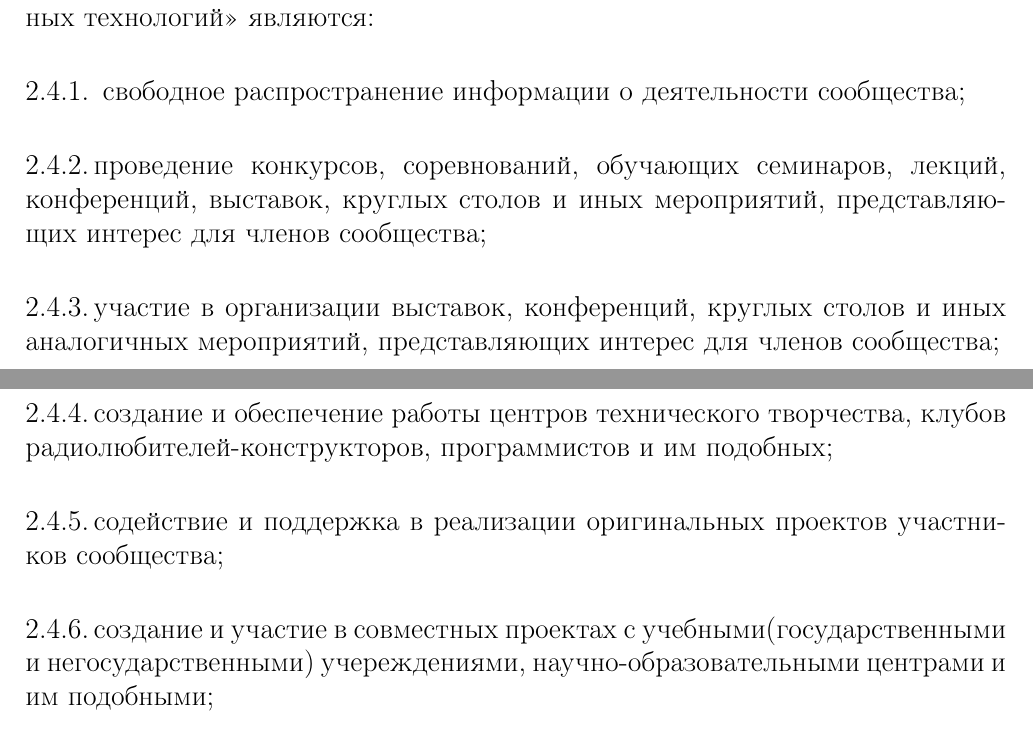
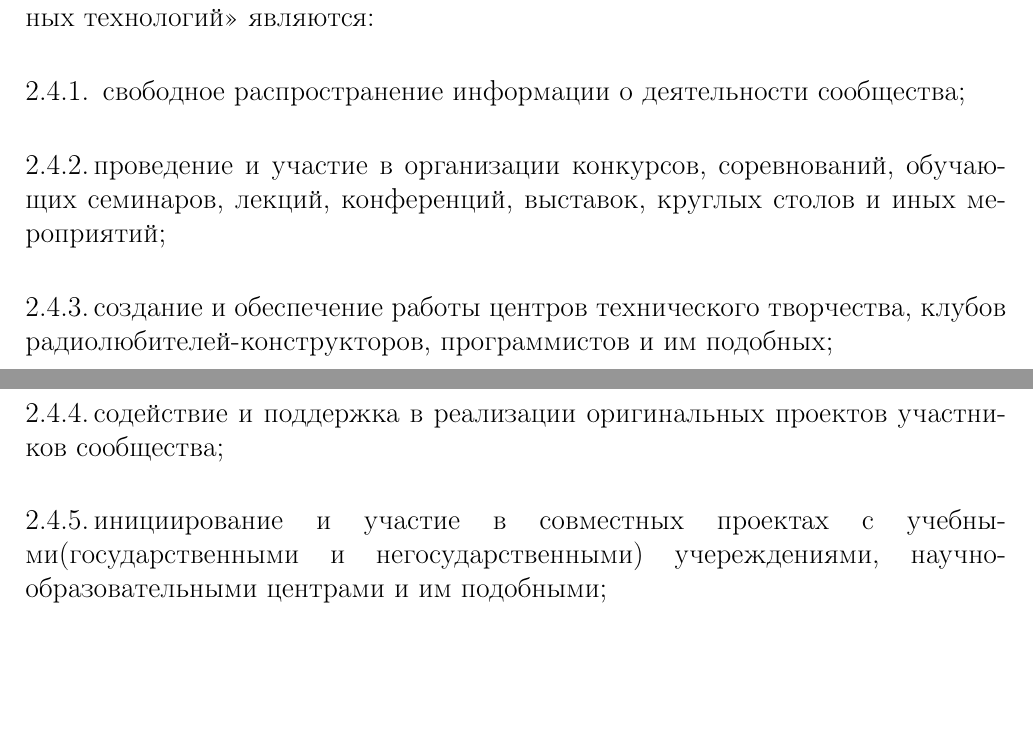
Before and after one commit to ngo-boost/statute, a LaTeX document (constitution.tex): two parts of pages 4 and 5 of 21, joined at a grey line, cut so that both start at the same text, the shorter picture padded with empty space. Compiled offline with pdfLaTeX.

Commit message:
Методы деятельности: стилистические правки
Signed-off-by: Yauhen Kharuzhy <jekhor@gmail.com>

```diff
--- a/constitution.tex
+++ b/constitution.tex
@@ -163,15 +163,13 @@ cоздание и обеспечение функционирования це
 \begin{numberedsubpars}
 свободное распространение информации о деятельности сообщества;
 
-проведение конкурсов, соревнований, обучающих семинаров, лекций, конференций, выставок, круглых столов и иных мероприятий, представляющих интерес для членов сообщества;
-
-участие в организации выставок, конференций, круглых столов и иных аналогичных мероприятий, представляющих интерес для членов сообщества;
+проведение и участие в организации конкурсов, соревнований, обучающих семинаров, лекций, конференций, выставок, круглых столов и иных мероприятий;
 
 создание и обеспечение работы центров технического творчества, клубов радиолюбителей-конструкторов, программистов и им подобных;
 
 содействие и поддержка в реализации оригинальных проектов участников сообщества;
 
-создание и участие в совместных проектах с учебными(государственными и негосударственными) учереждениями, научно-образовательными центрами и им подобными;
+инициирование и участие в совместных проектах с учебными(государственными и негосударственными) учереждениями, научно-образовательными центрами и им подобными;
 
 создание и публикация экспертных исследований, аналитических обзоров, информационных и обучающих материалов, рекомендаций, касающихся актуальных вопросов социальных, экономических, правовых, технологических аспектов разработки и сопровождения свободного программного и аппаратного обеспечения, открытых форматов данных;
 
```
